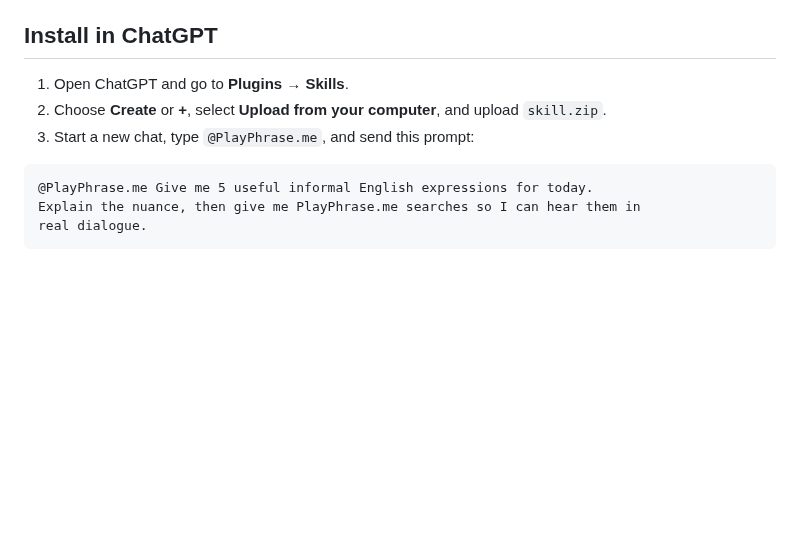
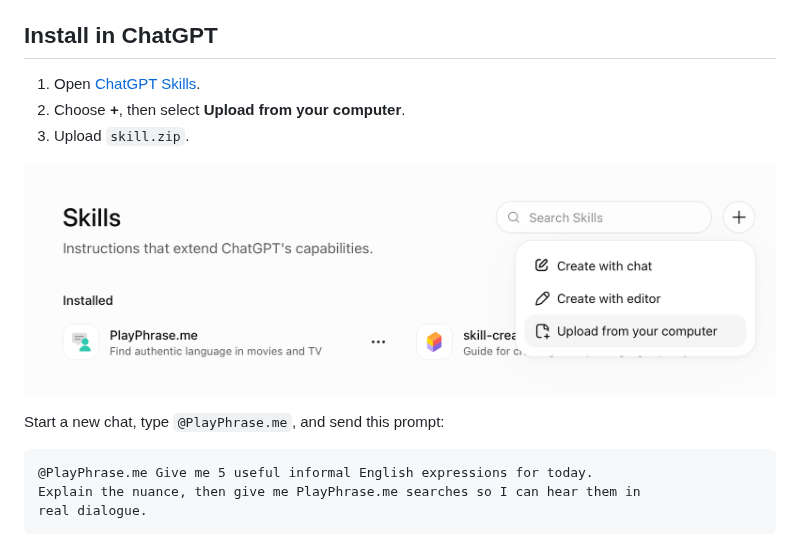
Before and after one commit to potapenko/playphraseme-skill, a Markdown page: README.md, the part around the change. Drawn GitHub-style; pictures changed too: docs/assets/chatgpt-skill-upload.png (added); blank space fills up the shorter version.

Commit message:
Add direct ChatGPT Skills install guide

````diff
--- a/README.md
+++ b/README.md
@@ -10,10 +10,15 @@ code.
 
 ## Install in ChatGPT
 
-1. Open ChatGPT and go to **Plugins → Skills**.
-2. Choose **Create** or **+**, select **Upload from your computer**, and upload
-   `skill.zip`.
-3. Start a new chat, type `@PlayPhrase.me`, and send this prompt:
+1. Open [ChatGPT Skills](https://chatgpt.com/skills).
+2. Choose **+**, then select **Upload from your computer**.
+3. Upload `skill.zip`.
+
+<p align="center">
+  <img src="docs/assets/chatgpt-skill-upload.png" width="1000" alt="The ChatGPT Skills page with the plus menu open and Upload from your computer selected">
+</p>
+
+Start a new chat, type `@PlayPhrase.me`, and send this prompt:
 
 ```text
 @PlayPhrase.me Give me 5 useful informal English expressions for today.
````
Also changed, not shown: docs/specs/skill-distribution.md (+1 -0 lines), 1 other file.
